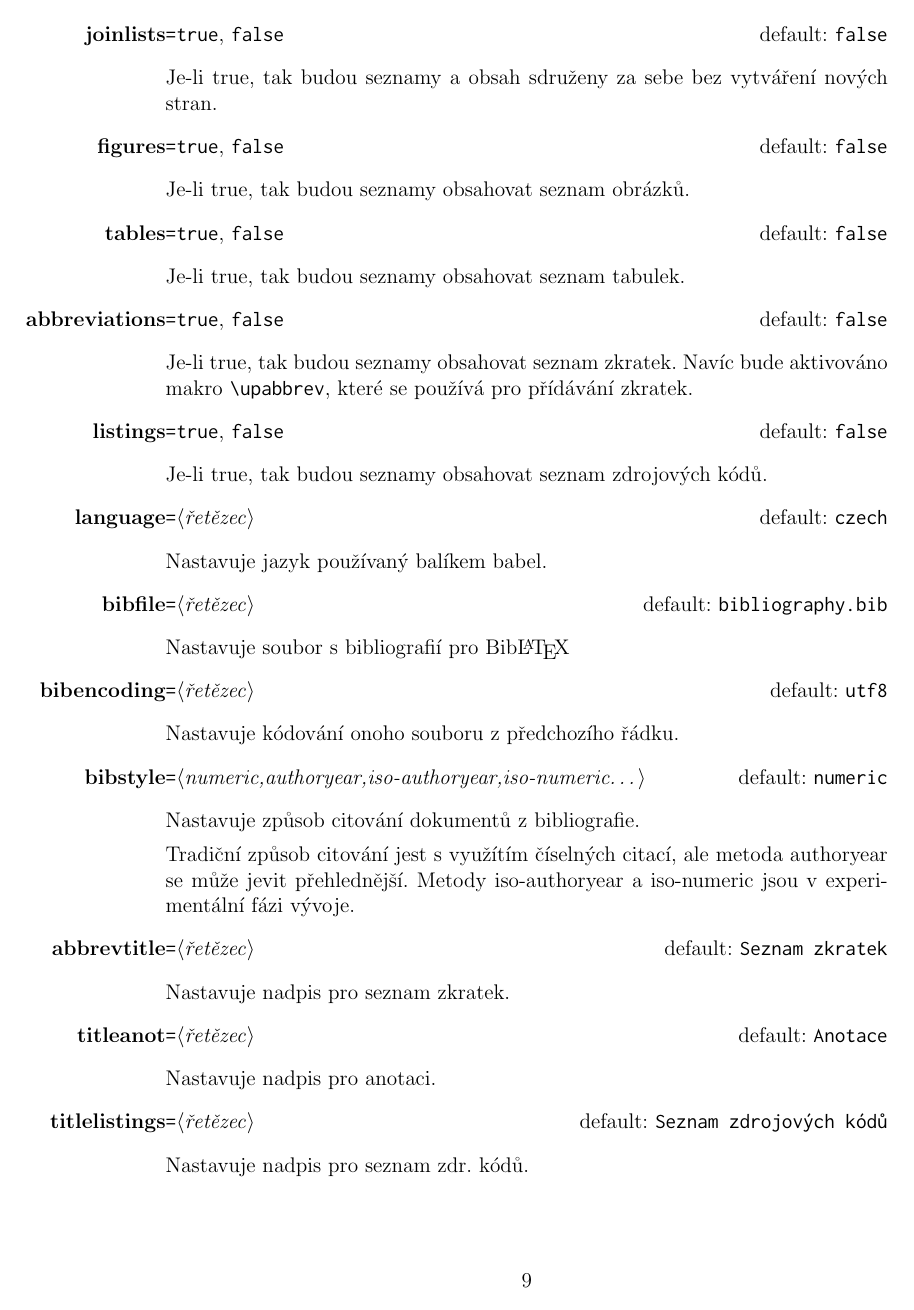
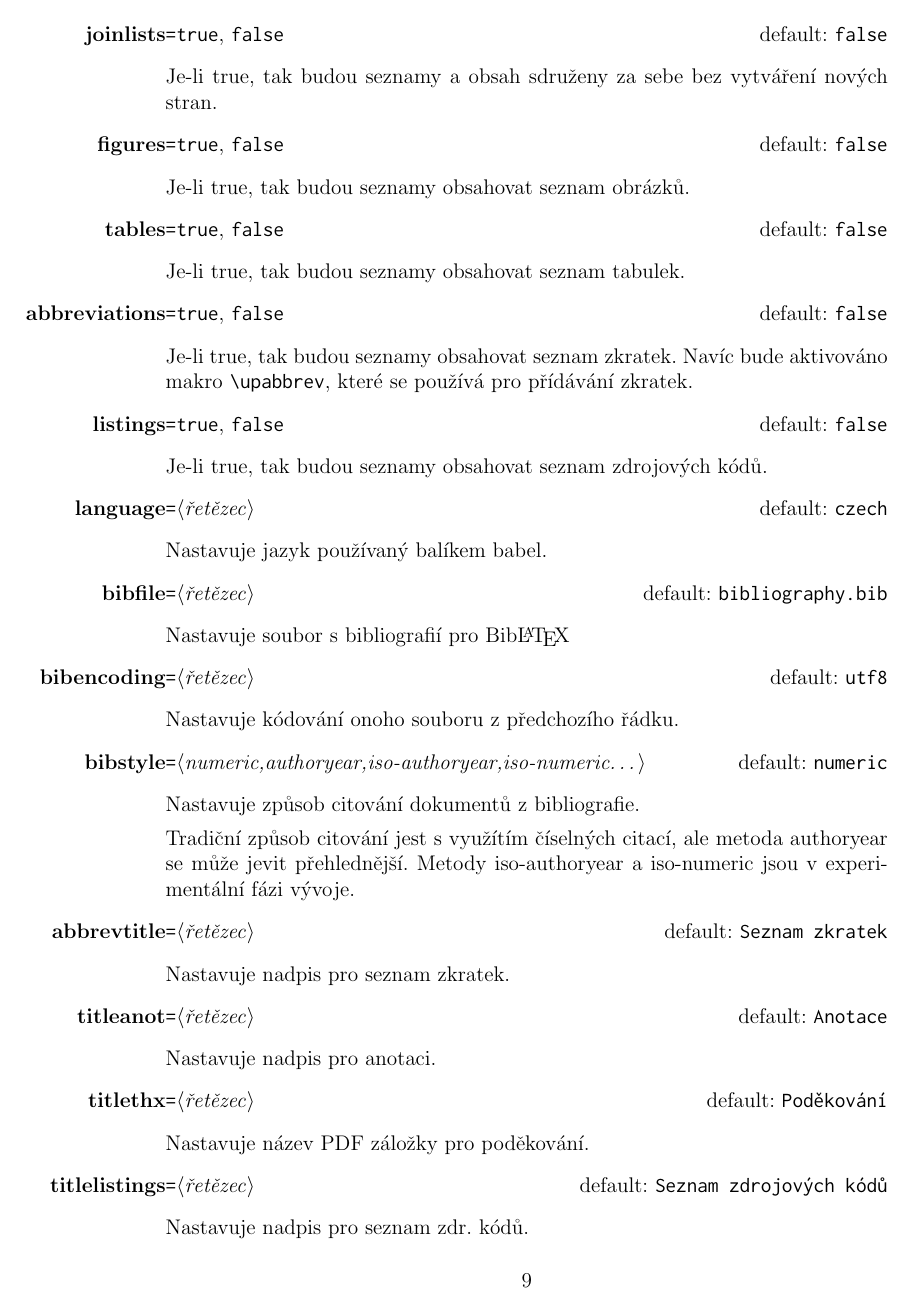
Before and after one commit to martinrotter/kistyles, a LaTeX thesis (updiplomex.tex, which reads updiplomex.sty): page 10 of 18. Compiled offline with pdfLaTeX.

Commit message:
Pridana zalozka podekovani, odstraneny nektere mezery.

```diff
--- a/updiplomex.sty
+++ b/updiplomex.sty
@@ -26,7 +26,7 @@ width=1.05\textwidth]{geometry}
 \usepackage{amsthm}
 \usepackage{euscript}
 \usepackage[open,atend]{bookmark}
-\usepackage{relsize}
+%\usepackage{relsize}
 \usepackage{inconsolata}
 \usepackage[usenames,dvipsnames]{xcolor}
 
@@ -49,6 +49,7 @@ width=1.05\textwidth]{geometry}
 \DeclareStringOption[utf8]{bibencoding}[utf8]
 \DeclareStringOption[numeric]{bibstyle}[numeric]
 \DeclareStringOption[Anotace]{titleanot}[Anotace]
+\DeclareStringOption[Pod\v ekov\'an\'i]{titlethx}[Pod\v ekov\'an\'i]
 \DeclareStringOption[Seznam zdrojov\'ych k\'od\r{u}]{titlelistings}[Seznam zdrojových k\'od\r{u}]
 \DeclareStringOption[Zdrojov\'y k\'od]{namelistings}[Zdrojov\'y k\'od]
 \DeclareStringOption[Z\'av\v er]{titleconclusioncz}[Z\'av\v er]
@@ -328,7 +329,8 @@ Diplomant: \\
 \end{tabular}}
 %{\noindent \Large \@upyear \hfill \@upauthor}
 \end{center}
-\newpage
+\clearpage
+%\newpage předtím
 \end{titlepage}
 }
 
@@ -391,14 +393,20 @@ colorlinks=true
 \begin{center}
 \textbf{\up@titleanot}
 \end{center}
-\bigskip
+%\bigskip
 \emph{\@upanot}
 \vfill\null
 \clearpage
 \thispagestyle{empty}
 \vspace*{\fill}
+\hypertarget{up:thx}{}
+\bookmark[
+ rellevel=1,
+ keeplevel,
+ dest=up:thx
+]{\up@titlethx}
 \noindent\@upthanks
-\bigskip
+%\bigskip
 \clearpage
 }
 
--- a/updiplomex.tex
+++ b/updiplomex.tex
@@ -89,6 +90,8 @@ Tradiční způsob citování jest s využítím číselných citací, ale metod
 Nastavuje nadpis pro seznam zkratek.
 \optitem[Anotace]{titleanot}{\prm{řetězec}}
 Nastavuje nadpis pro anotaci.
+\optitem[Poděkování]{titlethx}{\prm{řetězec}}
+Nastavuje název PDF záložky pro poděkování.
 \optitem[Seznam zdrojových kódů]{titlelistings}{\prm{řetězec}}
 Nastavuje nadpis pro seznam zdr. kódů.
 \optitem[Zdrojový kód]{namelistings}{\prm{řetězec}}
```
Also changed, not shown: updiplomex.pdf, updiplomex.tex (6 more changed lines).
